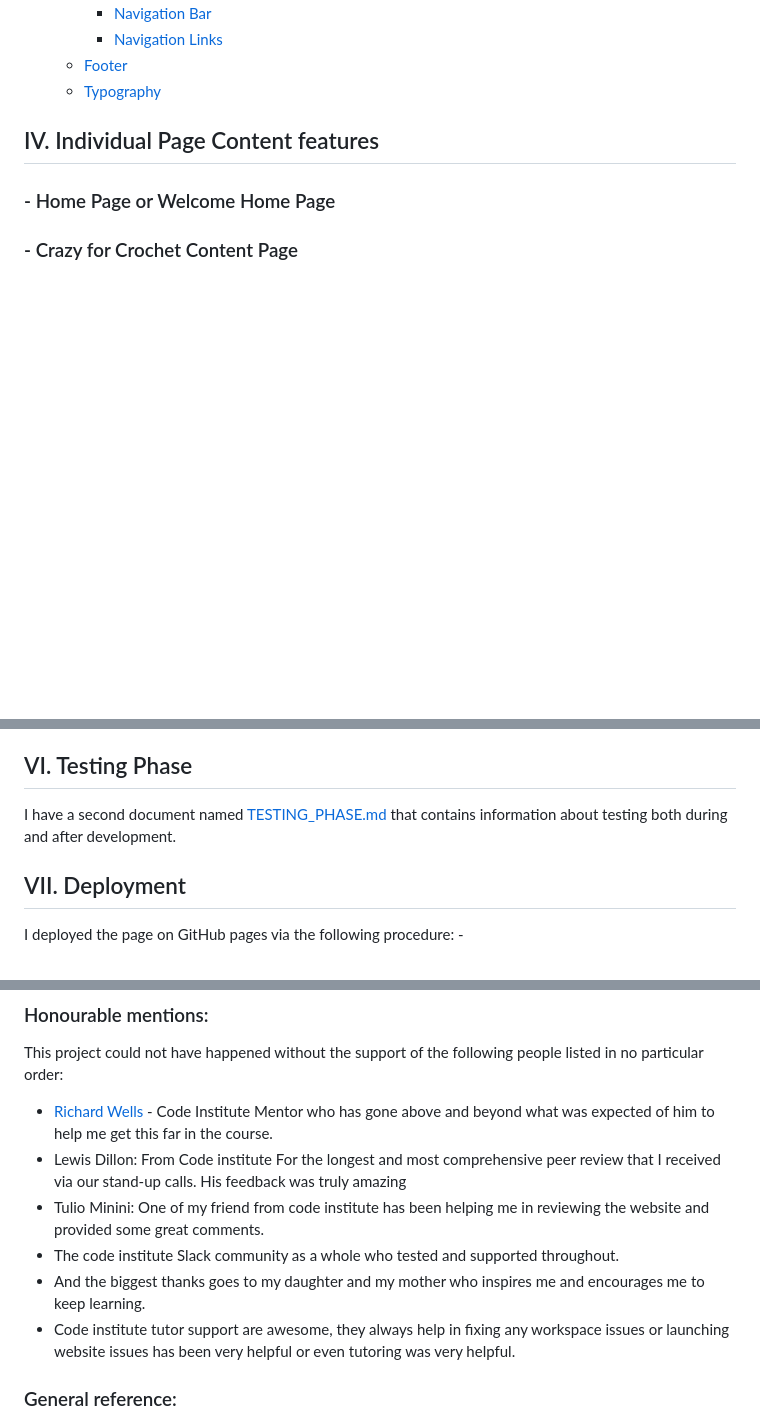
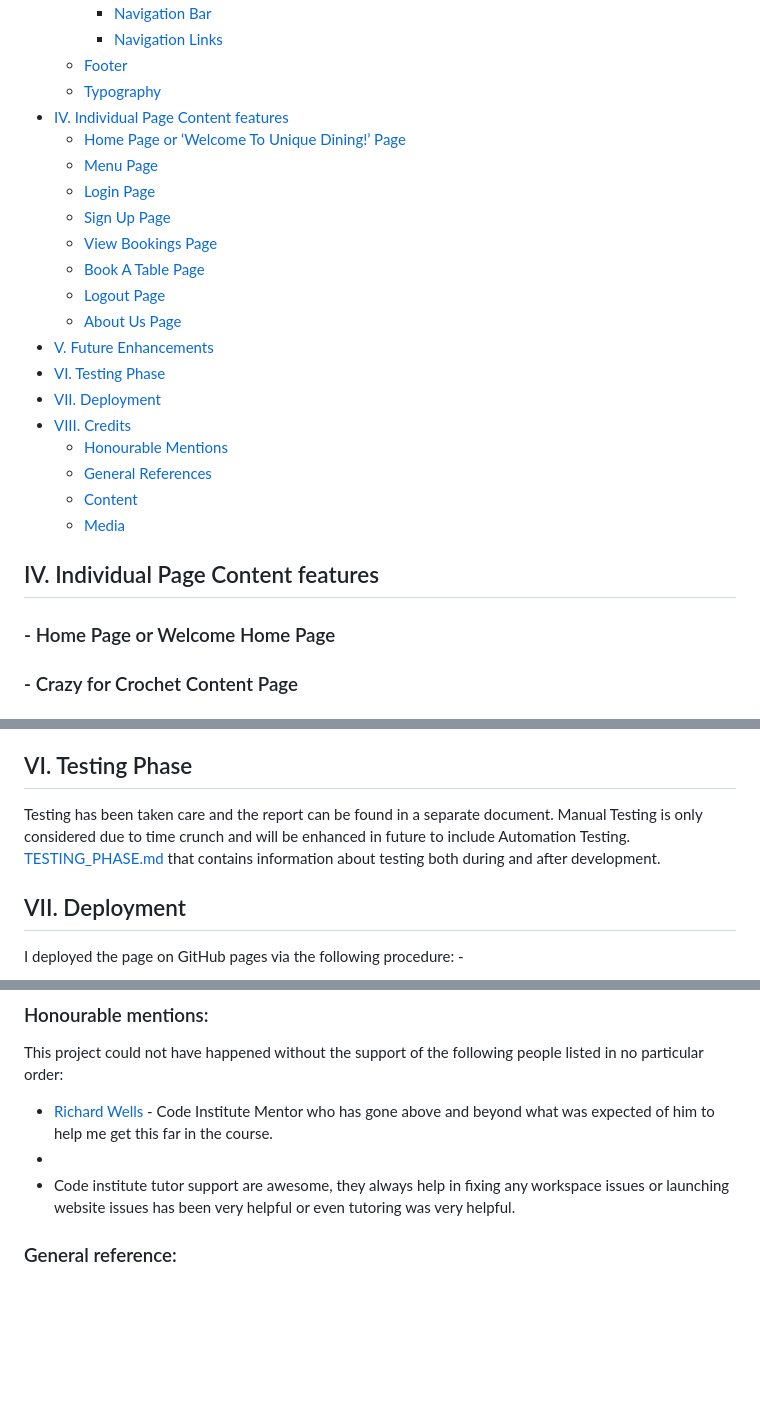
Before and after one commit to sowmya1283/heavenlydining, a Markdown page: README.md, 3 parts joined by grey strips. GitHub-like rendering; blank space fills up the shorter version.

```diff
--- a/README.md
+++ b/README.md
@@ -30,7 +30,23 @@ Discover something extraordinary. Step into a dining adventure that awakens your
       - [Navigation Links](#navigation-links)
   - [Footer](#footer)
   - [Typography](#typography)
-
+- [IV. Individual Page Content features](#iv)
+  - [Home Page or ‘Welcome To Unique Dining!’ Page](#home-page-or-welcome-to-unique-dining-page)
+  - [Menu Page](#menu-page)
+  - [Login Page](#login-page)
+  - [Sign Up Page](#sign-up-page)
+  - [View Bookings Page](#view-bookings-page)
+  - [Book A Table Page](#book-a-table-page)
+  - [Logout Page](#logout-page)
+  - [About Us Page](#about-us-page)
+- [V. Future Enhancements](#v-future-enhancements)
+- [VI. Testing Phase](#vi-testing-phase)
+- [VII. Deployment](#vii-deployment)
+- [VIII. Credits](#viii-credits)
+  - [Honourable Mentions](#honourable-mentions)
+  - [General References](#general-references)
+  - [Content](#content)
+  - [Media](#media)
 ## IV. Individual Page Content features
 ### - Home Page or Welcome Home Page
 ### - Crazy for Crochet Content Page
@@ -338,7 +354,7 @@ The content is wrapped in a styled card using Bootstrap classes (card, shadow-sm
 
 ## VI. Testing Phase
 
-I have a second document named [TESTING_PHASE.md]() that contains information about testing both during and after development.
+Testing has been taken care and the report can be found in a separate document. Manual Testing is only considered due to time crunch and will be enhanced in future to include Automation Testing. [TESTING_PHASE.md]() that contains information about testing both during and after development.
 
 ## VII. Deployment
 
@@ -354,10 +370,7 @@ I deployed the page on GitHub pages via the following procedure: -
 This project could not have happened without the support of the following people listed in no particular order:
 
 - [Richard Wells](https://github.com/D0nni387) - Code Institute Mentor who has gone above and beyond what was expected of him to help me get this far in the course.
-- Lewis Dillon: From Code institute For the longest and most comprehensive peer review that I received via our stand-up calls. His feedback was truly amazing
-- Tulio Minini: One of my friend from code institute has been helping me in reviewing the website and provided some great comments.
-- The code institute Slack community as a whole who tested and supported throughout.
-- And the biggest thanks goes to my daughter and my mother who inspires me and encourages me to keep learning.
+-
 - Code institute tutor support are awesome, they always help in fixing any workspace issues or launching website issues has been very helpful or even tutoring was very helpful.
 
 ### General reference:
```
Also changed, not shown: TESTING_PHASE.md (added, +289 -0 lines), AGILE.md (added).
